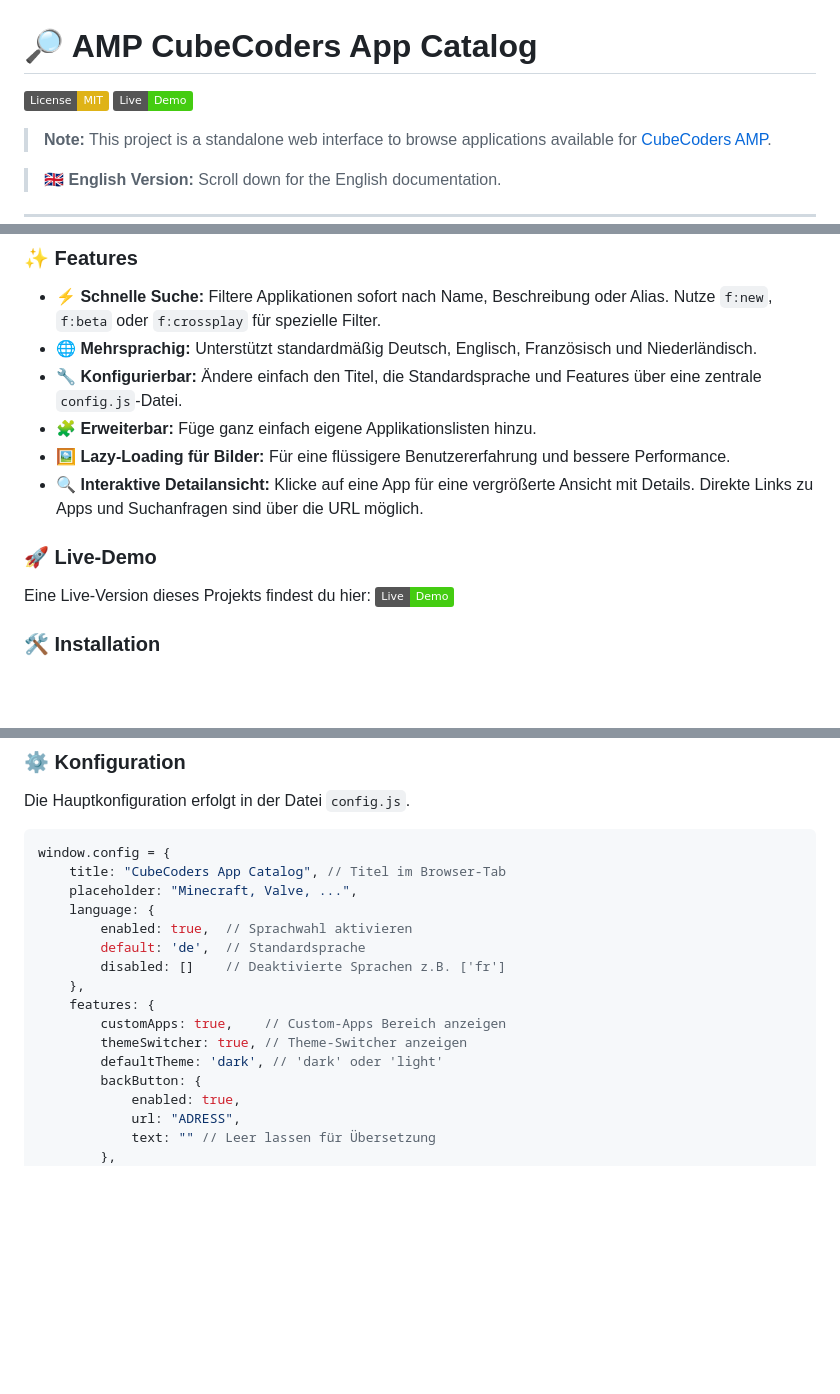
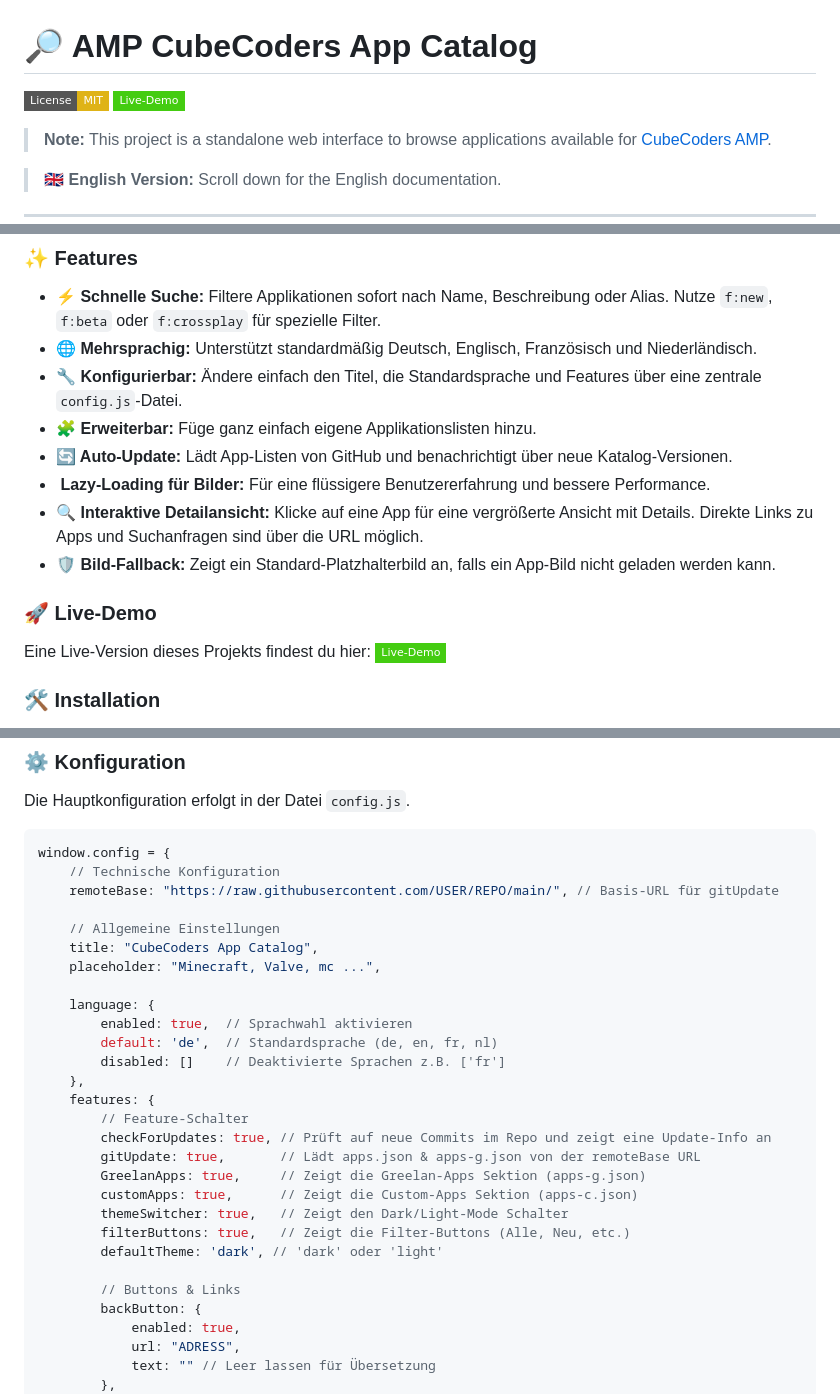
Before and after one commit to Blutmonsterr/amp-cubecoders-app-catalog, a Markdown page: README.md, 3 parts joined by grey strips. Rendered like a GitHub page; badges without logos; blank space fills up the shorter version.

````diff
--- a/README.md
+++ b/README.md
@@ -1,7 +1,7 @@
 # 🔎 AMP CubeCoders App Catalog
 
-[![License: MIT](https://img.shields.io/badge/License-MIT-yellow.svg)](https://opensource.org/licenses/MIT)
-[![Demo](https://img.shields.io/badge/Live-Demo-brightgreen)](https://blutmonsterr.de/github/demo/amp-cubecoders-app-catalog/)
+[![License: MIT](https://img.shields.io/badge/License-MIT-yellow?style=flat-square)](https://opensource.org/licenses/MIT)
+[![Demo](https://img.shields.io/badge/Live--Demo-brightgreen?style=flat-square)](https://blutmonsterr.de/github/demo/amp-cubecoders-app-catalog/)
 
 > **Note:** This project is a standalone web interface to browse applications available for [CubeCoders AMP](https://cubecoders.com/AMP).
 
@@ -19,12 +19,14 @@ Dieses Projekt bietet eine saubere, schnelle und durchsuchbare Weboberfläche, u
 - **🌐 Mehrsprachig:** Unterstützt standardmäßig Deutsch, Englisch, Französisch und Niederländisch.
 - **🔧 Konfigurierbar:** Ändere einfach den Titel, die Standardsprache und Features über eine zentrale `config.js`-Datei.
 - **🧩 Erweiterbar:** Füge ganz einfach eigene Applikationslisten hinzu.
-- **🖼️ Lazy-Loading für Bilder:** Für eine flüssigere Benutzererfahrung und bessere Performance.
+- **🔄 Auto-Update:** Lädt App-Listen von GitHub und benachrichtigt über neue Katalog-Versionen.
+- **️ Lazy-Loading für Bilder:** Für eine flüssigere Benutzererfahrung und bessere Performance.
 - **🔍 Interaktive Detailansicht:** Klicke auf eine App für eine vergrößerte Ansicht mit Details. Direkte Links zu Apps und Suchanfragen sind über die URL möglich.
+- **🛡️ Bild-Fallback:** Zeigt ein Standard-Platzhalterbild an, falls ein App-Bild nicht geladen werden kann.
 
 ### 🚀 Live-Demo
 
-Eine Live-Version dieses Projekts findest du hier: [![Demo](https://img.shields.io/badge/Live-Demo-brightgreen)](https://blutmonsterr.de/github/demo/amp-cubecoders-app-catalog/)
+Eine Live-Version dieses Projekts findest du hier: [![Demo](https://img.shields.io/badge/Live--Demo-brightgreen?style=flat-square)](https://blutmonsterr.de/github/demo/amp-cubecoders-app-catalog/)
 
 ### 🛠️ Installation
 
@@ -40,17 +42,29 @@ Die Hauptkonfiguration erfolgt in der Datei `config.js`.
 
 ```javascript
 window.config = {
-    title: "CubeCoders App Catalog", // Titel im Browser-Tab
-    placeholder: "Minecraft, Valve, ...",
+    // Technische Konfiguration
+    remoteBase: "https://raw.githubusercontent.com/USER/REPO/main/", // Basis-URL für gitUpdate
+
+    // Allgemeine Einstellungen
+    title: "CubeCoders App Catalog",
+    placeholder: "Minecraft, Valve, mc ...",
+
     language: {
         enabled: true,  // Sprachwahl aktivieren
-        default: 'de',  // Standardsprache
+        default: 'de',  // Standardsprache (de, en, fr, nl)
         disabled: []    // Deaktivierte Sprachen z.B. ['fr']
     },
     features: {
-        customApps: true,    // Custom-Apps Bereich anzeigen
-        themeSwitcher: true, // Theme-Switcher anzeigen
+        // Feature-Schalter
+        checkForUpdates: true, // Prüft auf neue Commits im Repo und zeigt eine Update-Info an
+        gitUpdate: true,       // Lädt apps.json & apps-g.json von der remoteBase URL
+        GreelanApps: true,     // Zeigt die Greelan-Apps Sektion (apps-g.json)
+        customApps: true,      // Zeigt die Custom-Apps Sektion (apps-c.json)
+        themeSwitcher: true,   // Zeigt den Dark/Light-Mode Schalter
+        filterButtons: true,   // Zeigt die Filter-Buttons (Alle, Neu, etc.)
         defaultTheme: 'dark', // 'dark' oder 'light'
+
+        // Buttons & Links
         backButton: {
             enabled: true,
             url: "ADRESS",
````
Also changed, not shown: other parts of README.md (+1 -1 lines).
